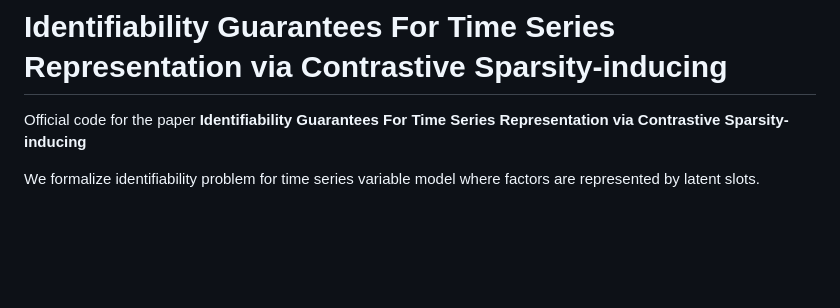
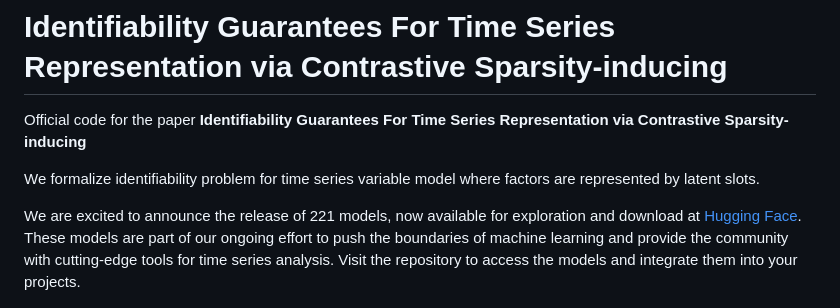
Before and after one commit to oublalkhalid/TimeCSL, a Markdown page: README.md, the part around the change. GitHub-like rendering; blank space fills up the shorter version.

Commit message:
documentation models

```diff
--- a/README.md
+++ b/README.md
@@ -4,6 +4,7 @@ Official code for the paper **Identifiability Guarantees For Time Series Represe
 
 We formalize identifiability  problem for time series variable model where factors are represented by latent slots.
 
+We are excited to announce the release of 221 models, now available for exploration and download at [Hugging Face](https://huggingface.co/IPP-Paris/TimeCSL/tree/main). These models are part of our ongoing effort to push the boundaries of machine learning and provide the community with cutting-edge tools for time series analysis. Visit the repository to access the models and integrate them into your projects.
 
 ![Overview](assets/fig1_v12.png)
 
```
